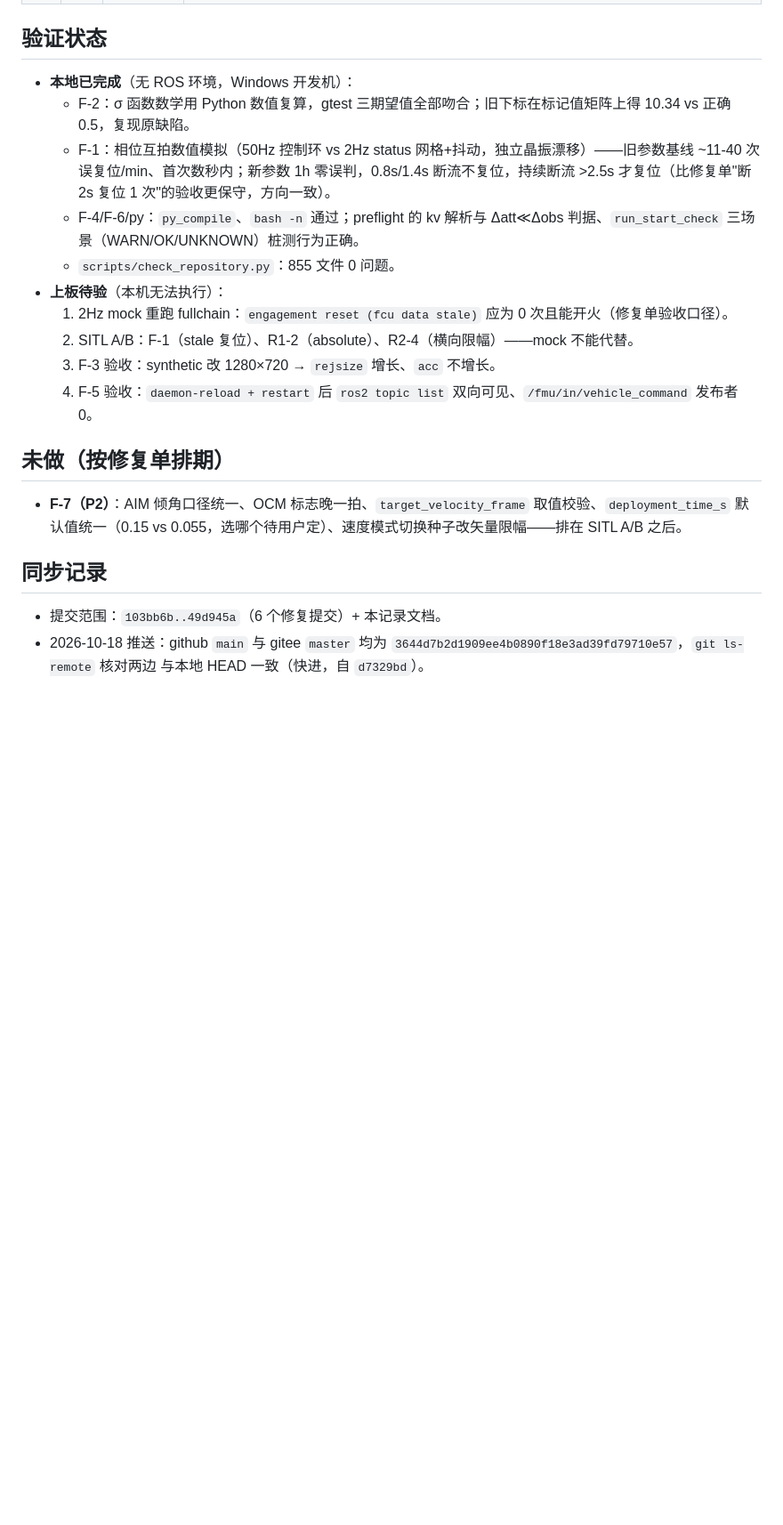
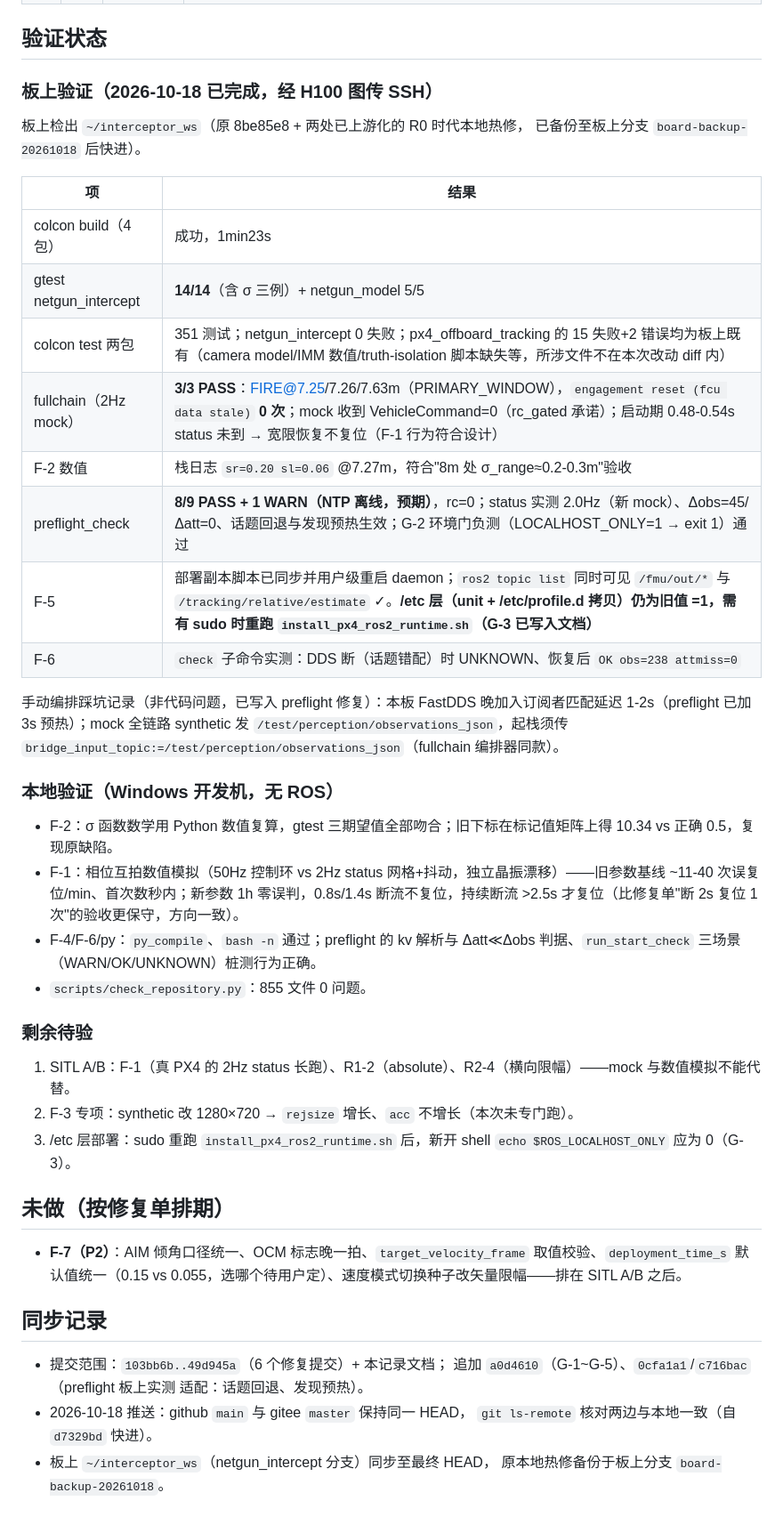
Before and after one commit to yfx1234/UAVLab-Anti-Drone, a Markdown page: docs/复核修复批次_2026-10-18.md, the part around the change. Shown at 89% size. Drawn GitHub-style; blank space fills up the shorter version.

Commit message:
docs: 批次记录补板上验证结果——gtest/fullchain 3x3/preflight 8+1 全过，G 系列实测

```diff
--- a/docs/复核修复批次_2026-10-18.md
+++ b/docs/复核修复批次_2026-10-18.md
@@ -13,16 +13,38 @@
 
 ## 验证状态
 
-- **本地已完成**（无 ROS 环境，Windows 开发机）：
+### 板上验证（2026-10-18 已完成，经 H100 图传 SSH）
+
+板上检出 `~/interceptor_ws`（原 8be85e8 + 两处已上游化的 R0 时代本地热修，
+已备份至板上分支 `board-backup-20261018` 后快进）。
+
+| 项 | 结果 |
+|---|---|
+| colcon build（4 包） | 成功，1min23s |
+| gtest netgun_intercept | **14/14**（含 σ 三例）+ netgun_model 5/5 |
+| colcon test 两包 | 351 测试；netgun_intercept 0 失败；px4_offboard_tracking 的 15 失败+2 错误均为板上既有（camera model/IMM 数值/truth-isolation 脚本缺失等，所涉文件不在本次改动 diff 内） |
+| fullchain（2Hz mock） | **3/3 PASS**：FIRE@7.25/7.26/7.63m（PRIMARY_WINDOW），`engagement reset (fcu data stale)` **0 次**；mock 收到 VehicleCommand=0（rc_gated 承诺）；启动期 0.48-0.54s status 未到 → 宽限恢复不复位（F-1 行为符合设计） |
+| F-2 数值 | 栈日志 `sr=0.20 sl=0.06` @7.27m，符合"8m 处 σ_range≈0.2-0.3m"验收 |
+| preflight_check | **8/9 PASS + 1 WARN（NTP 离线，预期）**，rc=0；status 实测 2.0Hz（新 mock）、Δobs=45/Δatt=0、话题回退与发现预热生效；G-2 环境门负测（LOCALHOST_ONLY=1 → exit 1）通过 |
+| F-5 | 部署副本脚本已同步并用户级重启 daemon；`ros2 topic list` 同时可见 `/fmu/out/*` 与 `/tracking/relative/estimate` ✓。**/etc 层（unit + /etc/profile.d 拷贝）仍为旧值 =1，需有 sudo 时重跑 `install_px4_ros2_runtime.sh`（G-3 已写入文档）** |
+| F-6 | `check` 子命令实测：DDS 断（话题错配）时 UNKNOWN、恢复后 `OK obs=238 attmiss=0` |
+
+手动编排踩坑记录（非代码问题，已写入 preflight 修复）：本板 FastDDS
+晚加入订阅者匹配延迟 1-2s（preflight 已加 3s 预热）；mock 全链路
+synthetic 发 `/test/perception/observations_json`，起栈须传
+`bridge_input_topic:=/test/perception/observations_json`（fullchain
+编排器同款）。
+
+### 本地验证（Windows 开发机，无 ROS）
   - F-2：σ 函数数学用 Python 数值复算，gtest 三期望值全部吻合；旧下标在标记值矩阵上得 10.34 vs 正确 0.5，复现原缺陷。
   - F-1：相位互拍数值模拟（50Hz 控制环 vs 2Hz status 网格+抖动，独立晶振漂移）——旧参数基线 ~11-40 次误复位/min、首次数秒内；新参数 1h 零误判，0.8s/1.4s 断流不复位，持续断流 >2.5s 才复位（比修复单"断 2s 复位 1 次"的验收更保守，方向一致）。
   - F-4/F-6/py：`py_compile`、`bash -n` 通过；preflight 的 kv 解析与 Δatt≪Δobs 判据、`run_start_check` 三场景（WARN/OK/UNKNOWN）桩测行为正确。
   - `scripts/check_repository.py`：855 文件 0 问题。
-- **上板待验**（本机无法执行）：
-  1. 2Hz mock 重跑 fullchain：`engagement reset (fcu data stale)` 应为 0 次且能开火（修复单验收口径）。
-  2. SITL A/B：F-1（stale 复位）、R1-2（absolute）、R2-4（横向限幅）——mock 不能代替。
-  3. F-3 验收：synthetic 改 1280×720 → `rejsize` 增长、`acc` 不增长。
-  4. F-5 验收：`daemon-reload + restart` 后 `ros2 topic list` 双向可见、`/fmu/in/vehicle_command` 发布者 0。
+### 剩余待验
+
+1. SITL A/B：F-1（真 PX4 的 2Hz status 长跑）、R1-2（absolute）、R2-4（横向限幅）——mock 与数值模拟不能代替。
+2. F-3 专项：synthetic 改 1280×720 → `rejsize` 增长、`acc` 不增长（本次未专门跑）。
+3. /etc 层部署：sudo 重跑 `install_px4_ros2_runtime.sh` 后，新开 shell `echo $ROS_LOCALHOST_ONLY` 应为 0（G-3）。
 
 ## 未做（按修复单排期）
 
@@ -30,7 +52,10 @@
 
 ## 同步记录
 
-- 提交范围：`103bb6b..49d945a`（6 个修复提交）+ 本记录文档。
-- 2026-10-18 推送：github `main` 与 gitee `master` 均为
-  `3644d7b2d1909ee4b0890f18e3ad39fd79710e57`，`git ls-remote` 核对两边
-  与本地 HEAD 一致（快进，自 `d7329bd`）。
+- 提交范围：`103bb6b..49d945a`（6 个修复提交）+ 本记录文档；
+  追加 `a0d4610`（G-1~G-5）、`0cfa1a1`/`c716bac`（preflight 板上实测
+  适配：话题回退、发现预热）。
+- 2026-10-18 推送：github `main` 与 gitee `master` 保持同一 HEAD，
+  `git ls-remote` 核对两边与本地一致（自 `d7329bd` 快进）。
+- 板上 `~/interceptor_ws`（netgun_intercept 分支）同步至最终 HEAD，
+  原本地热修备份于板上分支 `board-backup-20261018`。
```
